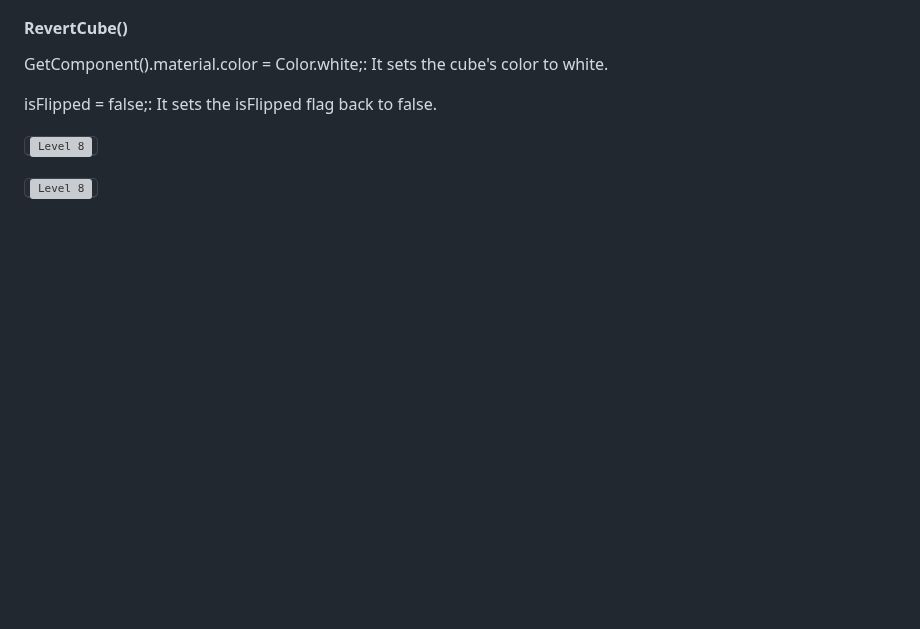
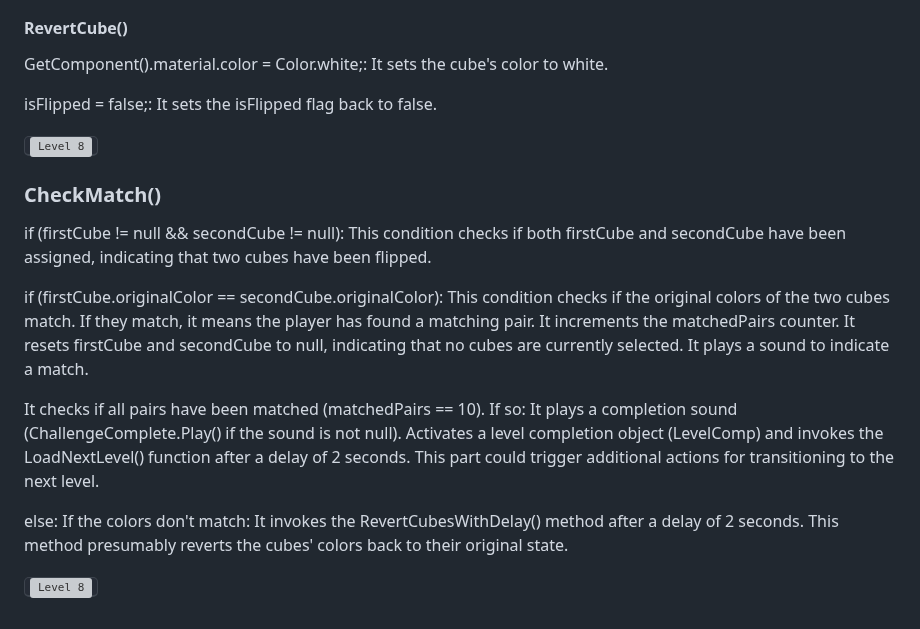
Before and after one commit to pedromussi1/PuzzleSolver, a Markdown page: READCODE.md, the part around the change. Rendered like a GitHub page; blank space fills up the shorter version; grey boxes are pictures that could not be loaded.

```diff
--- a/READCODE.md
+++ b/READCODE.md
@@ -183,4 +183,14 @@ isFlipped = false;: It sets the isFlipped flag back to false.
 
 <kbd><img src="https://i.imgur.com/EI3L0Y8.png" alt="Level 8"></kbd>
 
+<h3>CheckMatch()</h3>
+
+if (firstCube != null && secondCube != null): This condition checks if both firstCube and secondCube have been assigned, indicating that two cubes have been flipped.
+
+if (firstCube.originalColor == secondCube.originalColor): This condition checks if the original colors of the two cubes match. If they match, it means the player has found a matching pair. It increments the matchedPairs counter. It resets firstCube and secondCube to null, indicating that no cubes are currently selected. It plays a sound to indicate a match.
+
+It checks if all pairs have been matched (matchedPairs == 10). If so: It plays a completion sound (ChallengeComplete.Play() if the sound is not null). Activates a level completion object (LevelComp) and invokes the LoadNextLevel() function after a delay of 2 seconds. This part could trigger additional actions for transitioning to the next level.
+
+else: If the colors don't match: It invokes the RevertCubesWithDelay() method after a delay of 2 seconds. This method presumably reverts the cubes' colors back to their original state.
+
 <kbd><img src="https://i.imgur.com/93aAfYG.png" alt="Level 8"></kbd>
```
